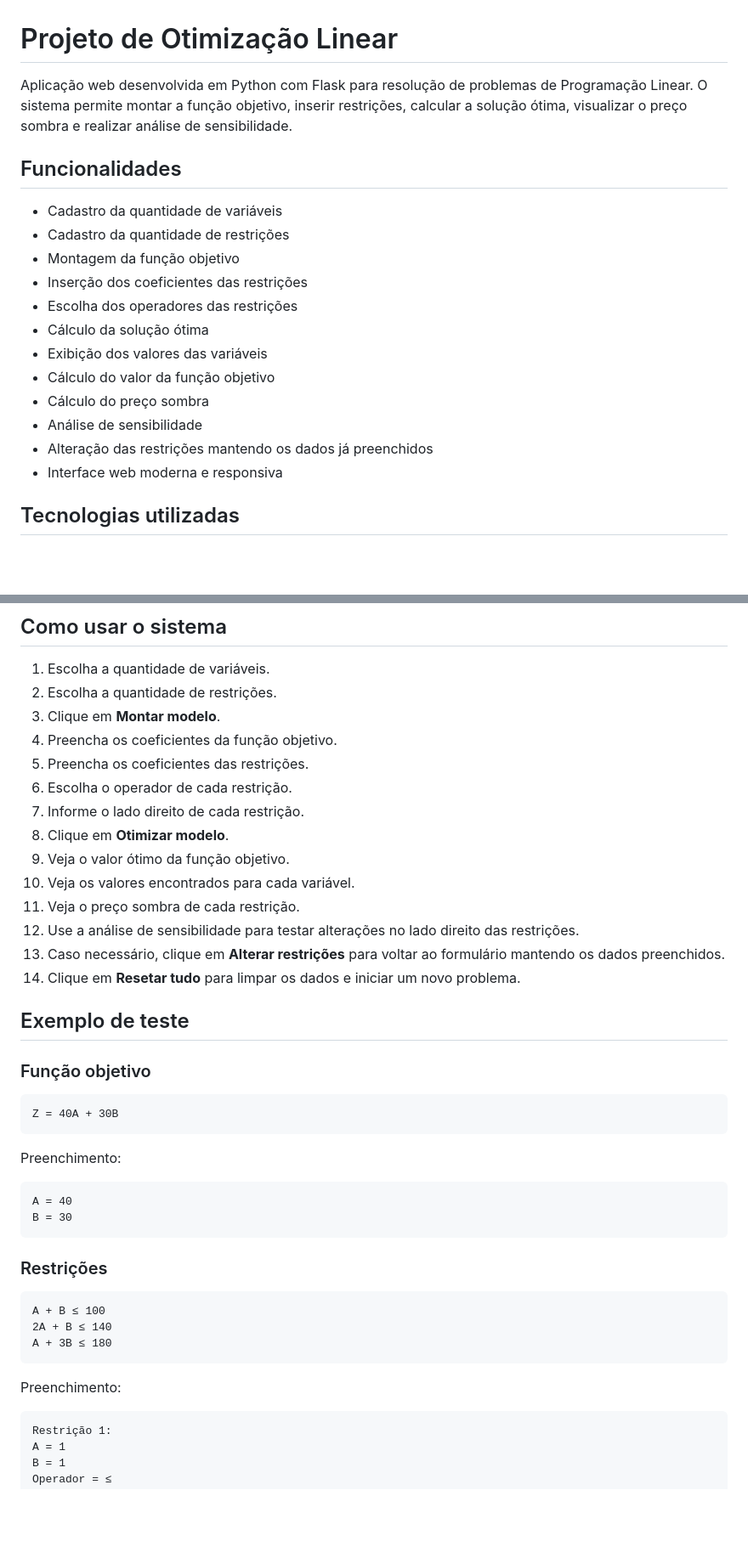
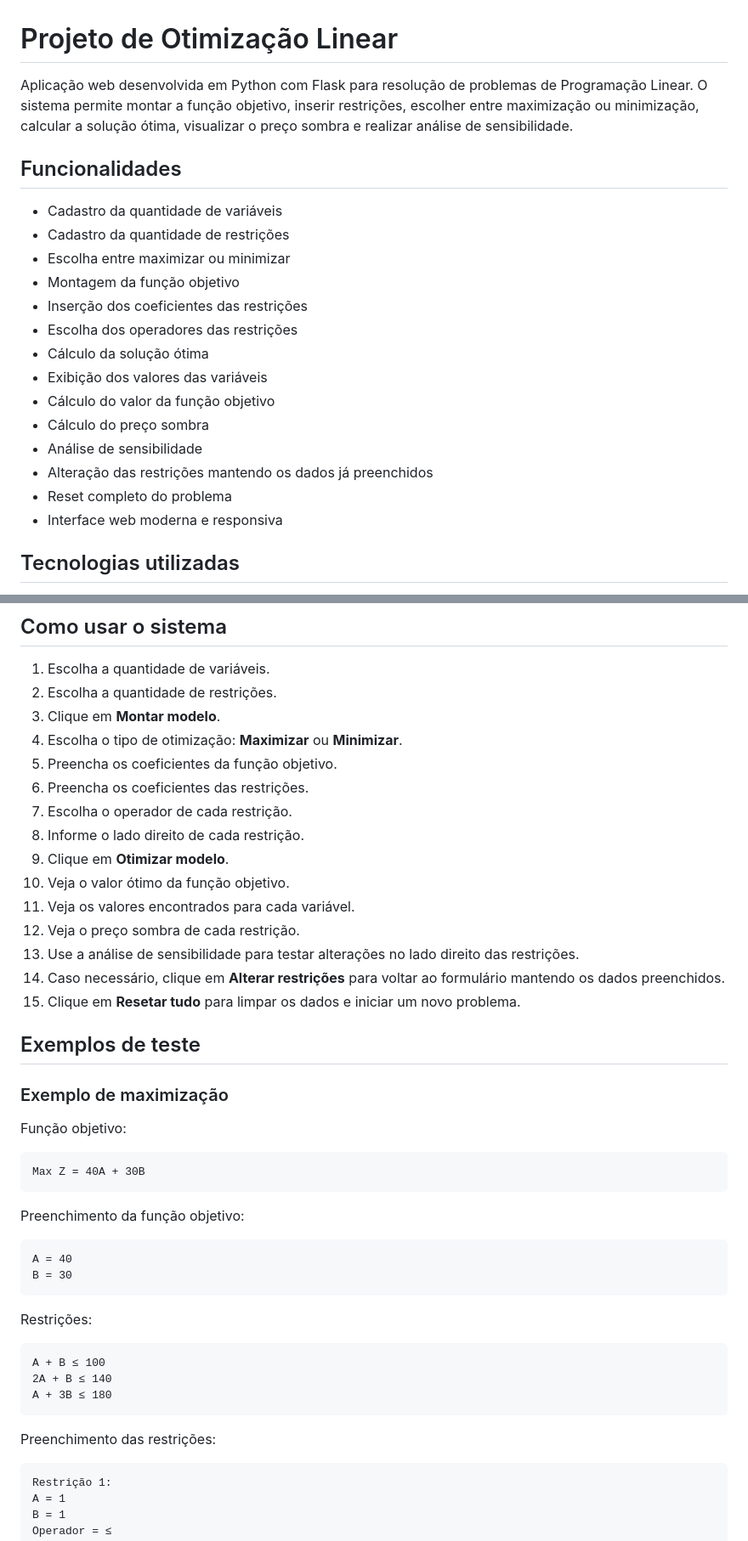
Before and after one commit to Greed2003/Projeto-de-otimizacao, a Markdown page: README.md, 2 parts joined by grey strips. Shown at 85% size. GitHub-like rendering; blank space fills up the shorter version.

````diff
--- a/README.md
+++ b/README.md
@@ -1,11 +1,12 @@
 # Projeto de Otimização Linear
 
-Aplicação web desenvolvida em Python com Flask para resolução de problemas de Programação Linear. O sistema permite montar a função objetivo, inserir restrições, calcular a solução ótima, visualizar o preço sombra e realizar análise de sensibilidade.
+Aplicação web desenvolvida em Python com Flask para resolução de problemas de Programação Linear. O sistema permite montar a função objetivo, inserir restrições, escolher entre maximização ou minimização, calcular a solução ótima, visualizar o preço sombra e realizar análise de sensibilidade.
 
 ## Funcionalidades
 
 - Cadastro da quantidade de variáveis
 - Cadastro da quantidade de restrições
+- Escolha entre maximizar ou minimizar
 - Montagem da função objetivo
 - Inserção dos coeficientes das restrições
 - Escolha dos operadores das restrições
@@ -15,6 +16,7 @@ Aplicação web desenvolvida em Python com Flask para resolução de problemas d
 - Cálculo do preço sombra
 - Análise de sensibilidade
 - Alteração das restrições mantendo os dados já preenchidos
+- Reset completo do problema
 - Interface web moderna e responsiva
 
 ## Tecnologias utilizadas
@@ -135,34 +137,37 @@ http://127.0.0.1:5000
 1. Escolha a quantidade de variáveis.
 2. Escolha a quantidade de restrições.
 3. Clique em **Montar modelo**.
-4. Preencha os coeficientes da função objetivo.
-5. Preencha os coeficientes das restrições.
-6. Escolha o operador de cada restrição.
-7. Informe o lado direito de cada restrição.
-8. Clique em **Otimizar modelo**.
-9. Veja o valor ótimo da função objetivo.
-10. Veja os valores encontrados para cada variável.
-11. Veja o preço sombra de cada restrição.
-12. Use a análise de sensibilidade para testar alterações no lado direito das restrições.
-13. Caso necessário, clique em **Alterar restrições** para voltar ao formulário mantendo os dados preenchidos.
-14. Clique em **Resetar tudo** para limpar os dados e iniciar um novo problema.
+4. Escolha o tipo de otimização: **Maximizar** ou **Minimizar**.
+5. Preencha os coeficientes da função objetivo.
+6. Preencha os coeficientes das restrições.
+7. Escolha o operador de cada restrição.
+8. Informe o lado direito de cada restrição.
+9. Clique em **Otimizar modelo**.
+10. Veja o valor ótimo da função objetivo.
+11. Veja os valores encontrados para cada variável.
+12. Veja o preço sombra de cada restrição.
+13. Use a análise de sensibilidade para testar alterações no lado direito das restrições.
+14. Caso necessário, clique em **Alterar restrições** para voltar ao formulário mantendo os dados preenchidos.
+15. Clique em **Resetar tudo** para limpar os dados e iniciar um novo problema.
 
-## Exemplo de teste
+## Exemplos de teste
 
-### Função objetivo
+### Exemplo de maximização
+
+Função objetivo:
 
 ```text
-Z = 40A + 30B
+Max Z = 40A + 30B
 ```
 
-Preenchimento:
+Preenchimento da função objetivo:
 
 ```text
 A = 40
 B = 30
 ```
 
-### Restrições
+Restrições:
 
 ```text
 A + B ≤ 100
@@ -170,7 +175,7 @@ A + B ≤ 100
 A + 3B ≤ 180
 ```
 
-Preenchimento:
+Preenchimento das restrições:
 
 ```text
 Restrição 1:
````
Also changed, not shown: other parts of README.md (+61 -2 lines).
